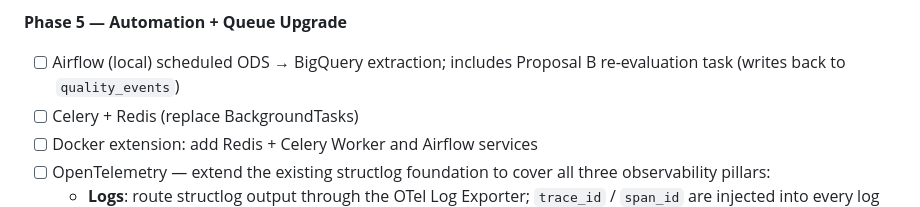
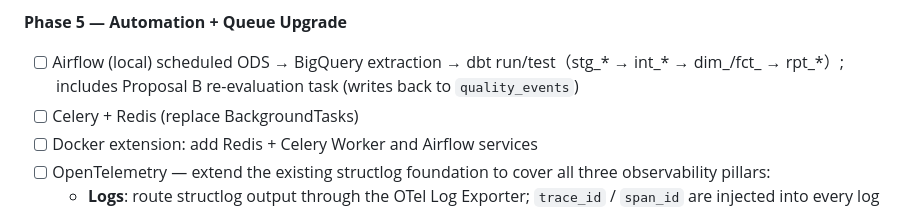
Before and after one commit to Johnny-yang912/ecommerce-data-ingestion-platform, a Markdown page: README.md, the part around the change. Drawn GitHub-style.

Commit message:
feat: reorganize Phase 4/5 and clarify Airflow DAG task order

```diff
--- a/README.md
+++ b/README.md
@@ -408,7 +408,7 @@ The downstream consumer is BI — dashboards and reports where T+1 or hourly ref
 - [ ] Looker Studio connected to BigQuery dim_*/fct_*/rpt_*
 
 **Phase 5 — Automation + Queue Upgrade**
-- [ ] Airflow (local) scheduled ODS → BigQuery extraction; includes Proposal B re-evaluation task (writes back to `quality_events`)
+- [ ] Airflow (local) scheduled ODS → BigQuery extraction → dbt run/test（stg_* → int_* → dim_/fct_ → rpt_*）; includes Proposal B re-evaluation task (writes back to `quality_events`)
 - [ ] Celery + Redis (replace BackgroundTasks)
 - [ ] Docker extension: add Redis + Celery Worker and Airflow services
 - [ ] OpenTelemetry — extend the existing structlog foundation to cover all three observability pillars:
```
Also changed, not shown: README.zh-TW.md (+1 -1 lines).
